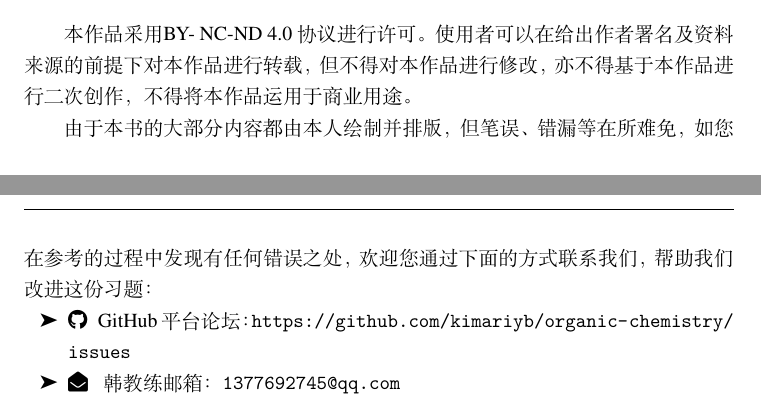
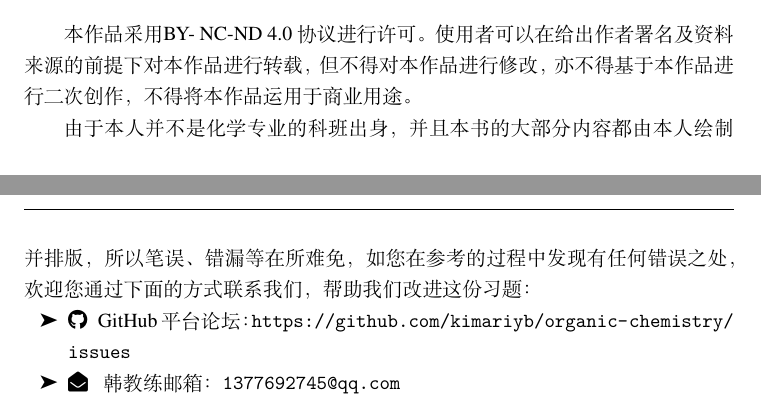
Before and after one commit to kimariyb/organic-chemistry, a LaTeX book (有机化学六脉神剑/main.tex): two parts of pages 3 and 4 of 16, joined at a grey line, cut so that both start at the same text. Compiled offline with XeLaTeX.

Commit message:
update readme

```diff
--- a/有机化学六脉神剑/main.tex
+++ b/有机化学六脉神剑/main.tex
@@ -55,7 +55,7 @@
 	by-nc-nd/4.0/}{ BY-
 	NC-ND 4.0 协议}进行许可。使用者可以在给出作者署名及资料来源的前提下对本作品进行转载，但不得对本作品进行修改，亦不得基于本作品进行二次创作，不得将本作品运用于商业用途。
 
-由于本书的大部分内容都由本人绘制并排版，但笔误、错漏等在所难免，如您在参考的过程中发现有任何错误之处，欢迎您通过下面的方式联系我们，帮助我们改进这份习题：
+由于本人并不是化学专业的科班出身，并且本书的大部分内容都由本人绘制并排版，所以笔误、错漏等在所难免，如您在参考的过程中发现有任何错误之处，欢迎您通过下面的方式联系我们，帮助我们改进这份习题：
 \begin{itemize}
 	\item \faGithub ~~ GitHub平台论坛：\url{https://github.com/kimariyb/organic-chemistry/issues}
 	\item \faEnvelopeOpen ~~ 韩教练邮箱：\texttt{1377692745@qq.com}
```
Also changed, not shown: README.md, 有机化学六脉神剑/figure/logo.png, 有机化学六脉神剑/main.pdf, 有机化学六脉神剑（初稿）.pdf.
